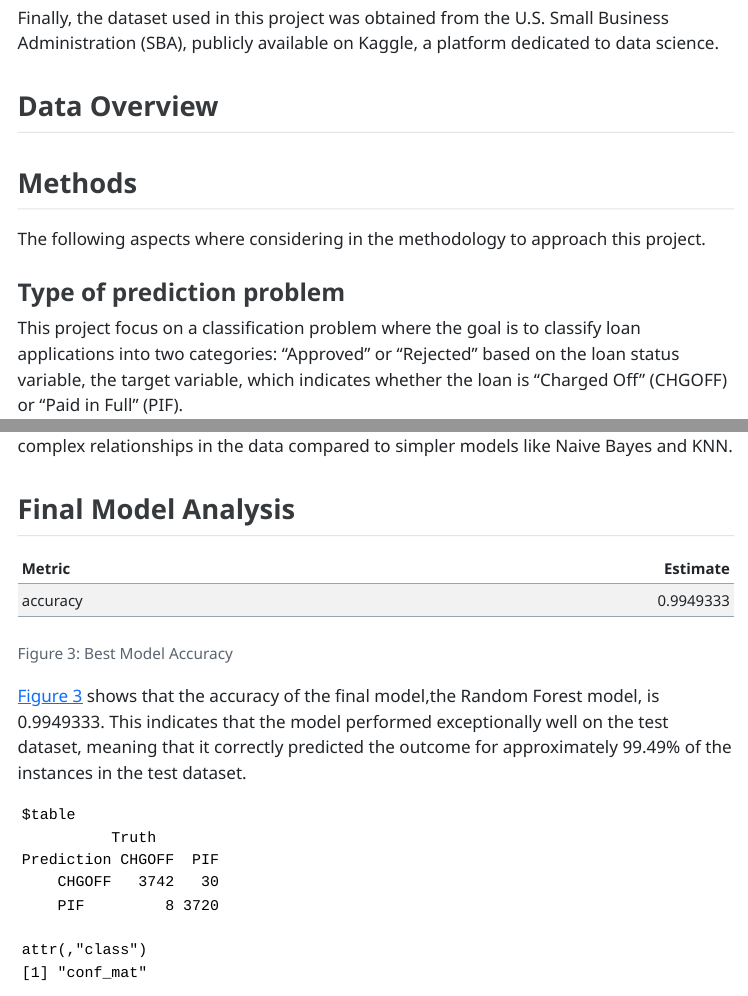
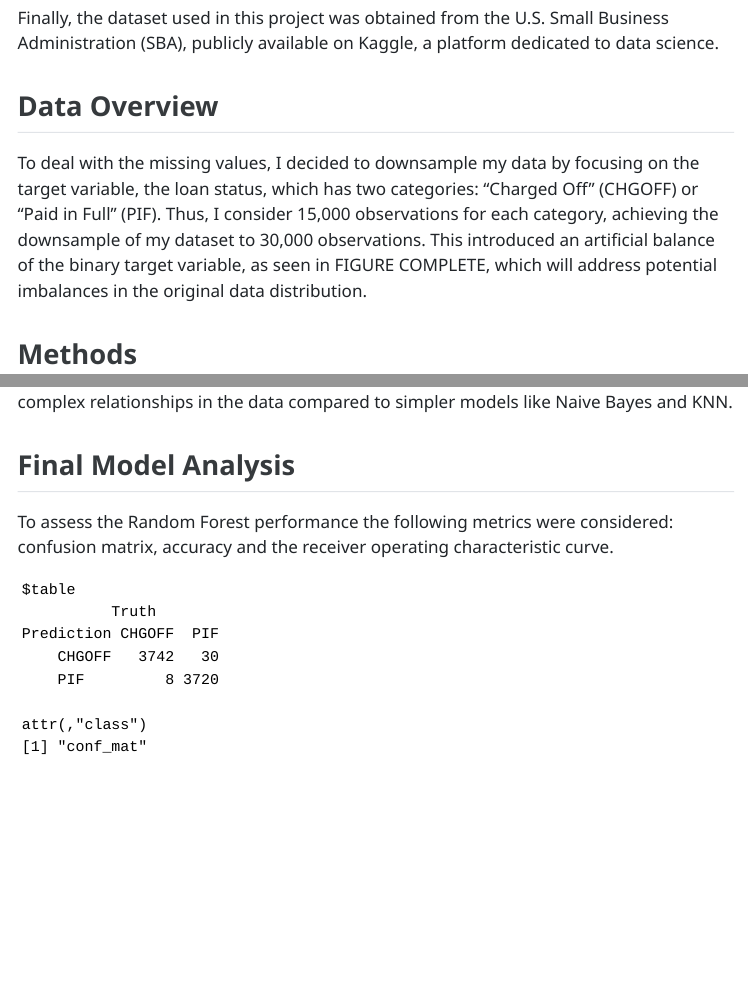
Before and after one commit to stat301-2-2024-winter/final-project-2-Nikole26, a Quarto document (Montero_Nikole_Final_Report.qmd): the page in a window 1100 px wide, from 850 px down, and a second part further down, joined at a grey line. The pictures show the output file Montero_Nikole_Final_Report.html that the author committed with the source, opened offline; menus at the side of the page are left out.

Commit message:
Data Overview advance

````diff
--- a/Montero_Nikole_Final_Report.qmd
+++ b/Montero_Nikole_Final_Report.qmd
@@ -47,7 +47,7 @@ Finally, the dataset used in this project was obtained from the U.S. Small Busin
 
 ## Data Overview
 
-
+To deal with the missing values, I decided to downsample my data by focusing on the target variable, the loan status, which has two categories: "Charged Off" (CHGOFF) or "Paid in Full" (PIF). Thus, I consider 15,000 observations for each category, achieving the downsample of my dataset to 30,000 observations. This introduced an artificial balance of the binary target variable, as seen in FIGURE COMPLETE, which will address potential imbalances in the original data distribution.
 
 ## Methods
 
@@ -172,7 +168,4 @@ load(here("results/acc_rf.rda"))
-acc_rf
-```
-
-@fig-best-model-accuracy shows that the accuracy of the final model,the Random Forest model, is 0.9949333. This indicates that the model performed exceptionally well on the test dataset, meaning that it correctly predicted the outcome for approximately 99.49% of the instances in the test dataset.
+To assess the Random Forest performance the following metrics were considered: confusion matrix, accuracy and the receiver operating characteristic curve.
 
 ```{r}
 #| label: fig-table-confusion-matrix
````
Also changed, not shown: r_scripts/0_data_cleaning.R (+1 -1 lines), Montero_Nikole_Final_Report.html, Montero_Nikole_Final_Report.qmd (13 more changed lines).
